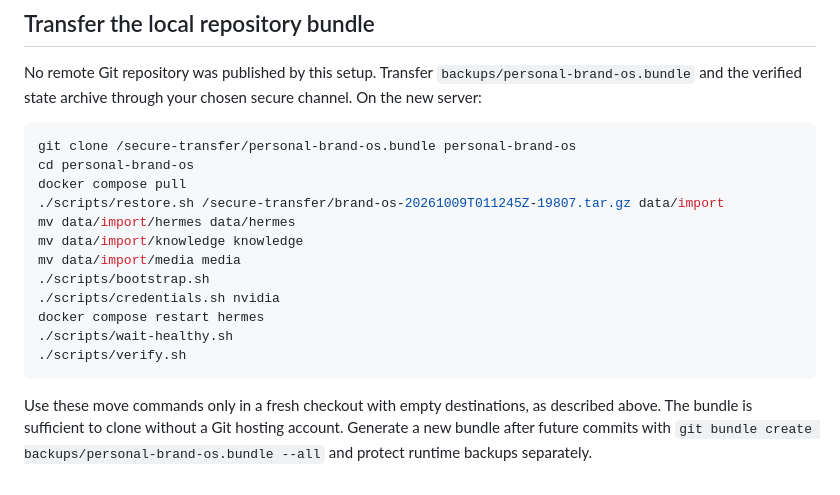
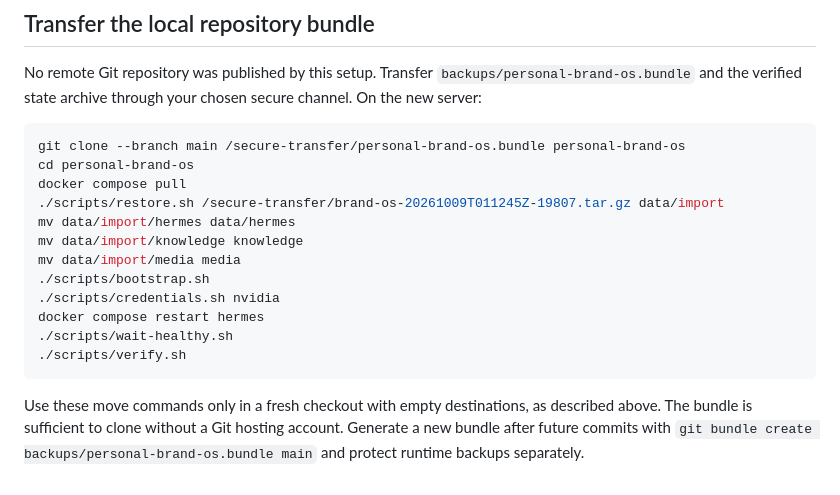
Before and after one commit to xolotlwastaken/Personal-Brand-OS, a Markdown page: docs/deployment.md, the part around the change. Drawn GitHub-style.

````diff
--- a/docs/deployment.md
+++ b/docs/deployment.md
@@ -73,7 +73,7 @@ Worker PIDs/leases from the old machine are not portable active processes. The n
 No remote Git repository was published by this setup. Transfer `backups/personal-brand-os.bundle` and the verified state archive through your chosen secure channel. On the new server:
 
 ```bash
-git clone /secure-transfer/personal-brand-os.bundle personal-brand-os
+git clone --branch main /secure-transfer/personal-brand-os.bundle personal-brand-os
 cd personal-brand-os
 docker compose pull
 ./scripts/restore.sh /secure-transfer/brand-os-20261009T011245Z-19807.tar.gz data/import
@@ -87,4 +87,4 @@ docker compose restart hermes
 ./scripts/verify.sh
 ```
 
-Use these move commands only in a fresh checkout with empty destinations, as described above. The bundle is sufficient to clone without a Git hosting account. Generate a new bundle after future commits with `git bundle create backups/personal-brand-os.bundle --all` and protect runtime backups separately.
+Use these move commands only in a fresh checkout with empty destinations, as described above. The bundle is sufficient to clone without a Git hosting account. Generate a new bundle after future commits with `git bundle create backups/personal-brand-os.bundle main` and protect runtime backups separately.
````
Also changed, not shown: README.md (+1 -1 lines).
